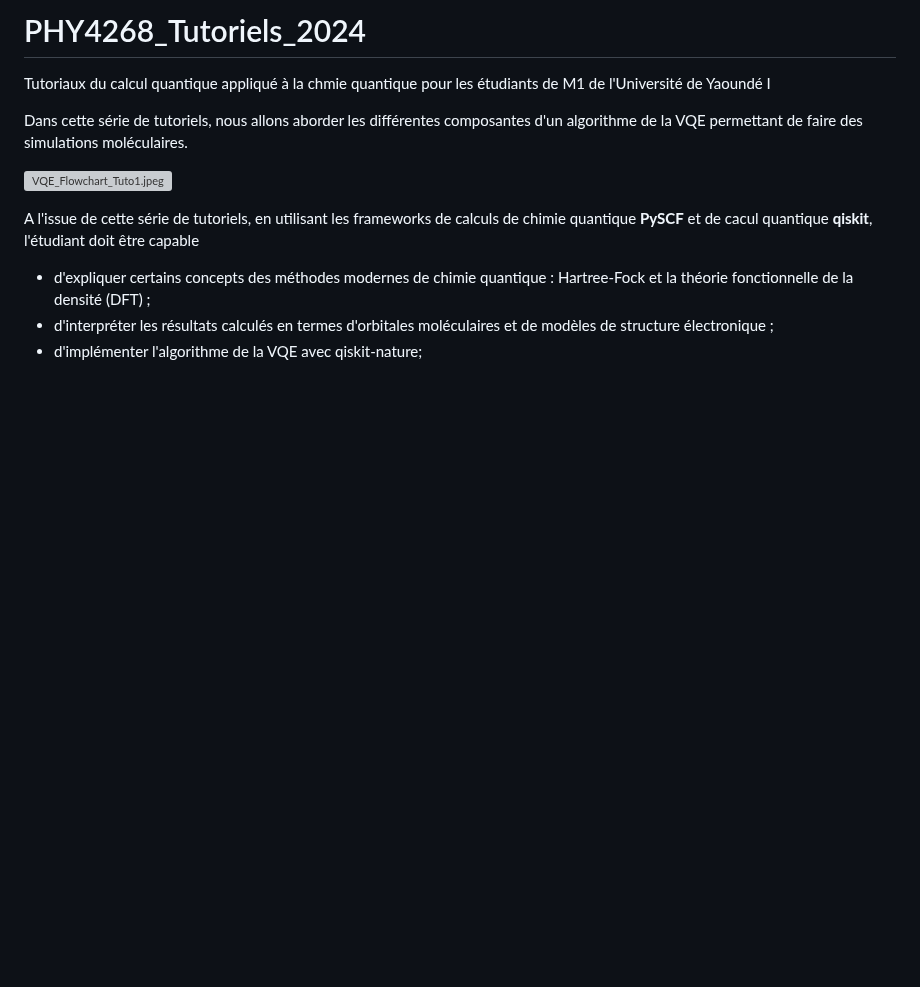
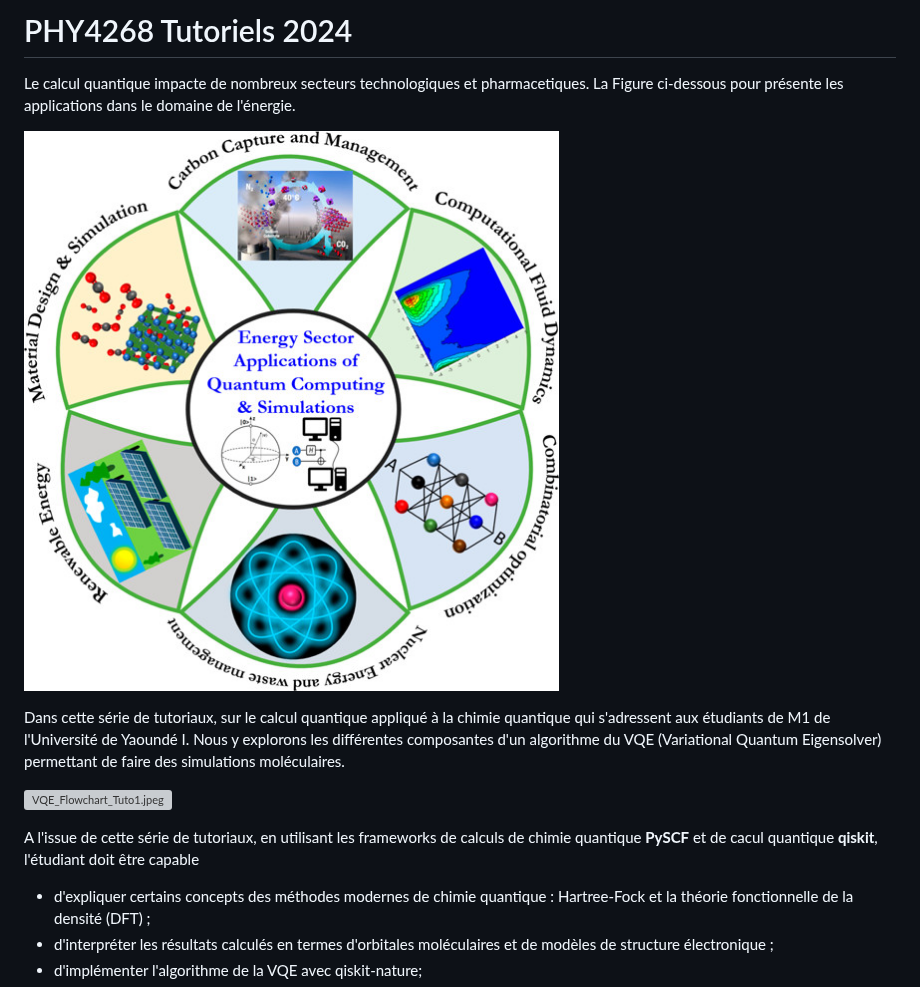
Before and after one commit to NanaEngo/PHY4268_Tutoriels_2024, a Markdown page: README.md, the part around the change. Drawn GitHub-style; blank space fills up the shorter version; grey boxes are pictures that could not be loaded.

Commit message:
modifié :         README.md

```diff
--- a/README.md
+++ b/README.md
@@ -1,11 +1,14 @@
-# PHY4268_Tutoriels_2024
-Tutoriaux du calcul quantique appliqué à la chmie quantique pour les étudiants de M1 de l'Université de Yaoundé I
+# PHY4268 Tutoriels 2024
 
-Dans cette série de tutoriels, nous allons aborder les différentes composantes d'un algorithme de la VQE permettant de faire des simulations moléculaires.
+Le calcul quantique impacte de nombreux secteurs technologiques et pharmacetiques. La Figure ci-dessous pour présente les applications dans le domaine de l'énergie.
+
+![CoverVQE.jpg](./Graphics/CoverVQE.jpg)
+
+Dans cette série de tutoriaux, sur le calcul quantique appliqué à la chimie quantique qui s'adressent aux étudiants de M1 de l'Université de Yaoundé I. Nous y explorons les différentes composantes d'un algorithme du VQE (Variational Quantum Eigensolver) permettant de faire des simulations moléculaires.
 
 ![VQE_Flowchart_Tuto1.jpeg](./Graphics/VQE_Flowchart.jpeg)
 
-A l'issue de cette série de tutoriels, en utilisant les frameworks de calculs de chimie quantique **PySCF** et de cacul quantique **qiskit**, l'étudiant doit être capable
+A l'issue de cette série de tutoriaux, en utilisant les frameworks de calculs de chimie quantique **PySCF** et de cacul quantique **qiskit**, l'étudiant doit être capable
   * d'expliquer certains concepts des méthodes modernes de chimie quantique : Hartree-Fock et la théorie fonctionnelle de la densité (DFT) ;
   * d'interpréter les résultats calculés en termes d'orbitales moléculaires et de modèles de structure électronique ;
   * d'implémenter l'algorithme de la VQE avec qiskit-nature;
```
